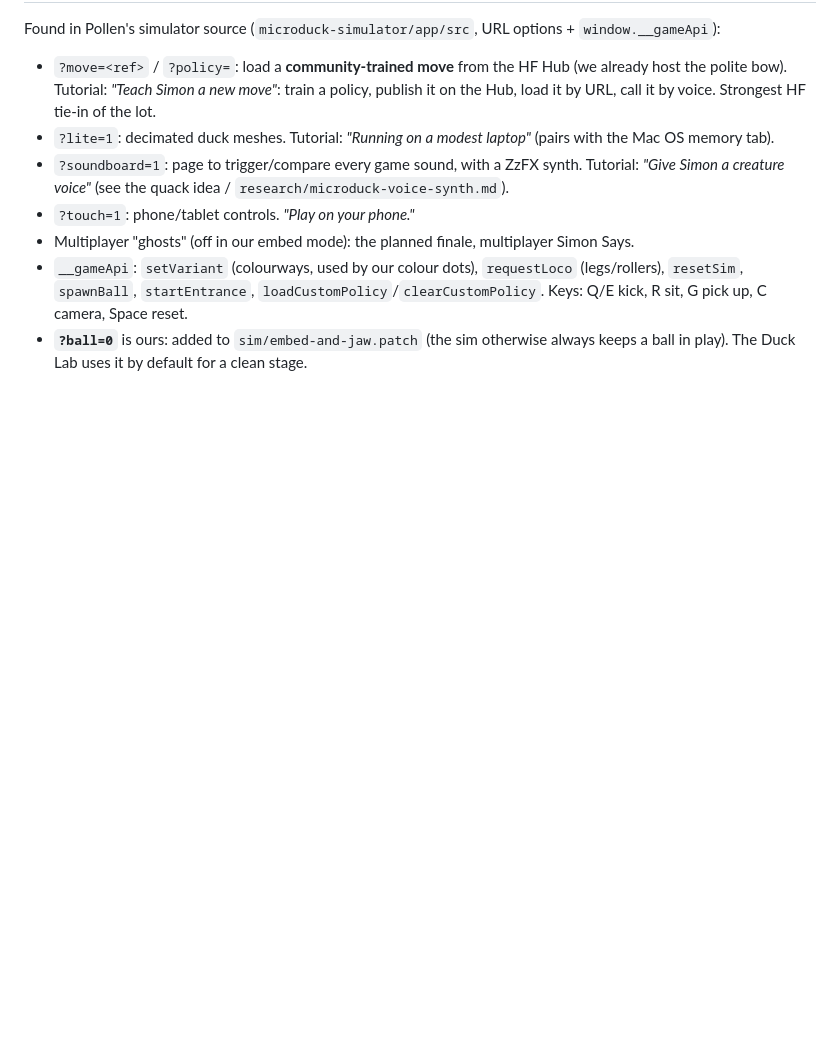
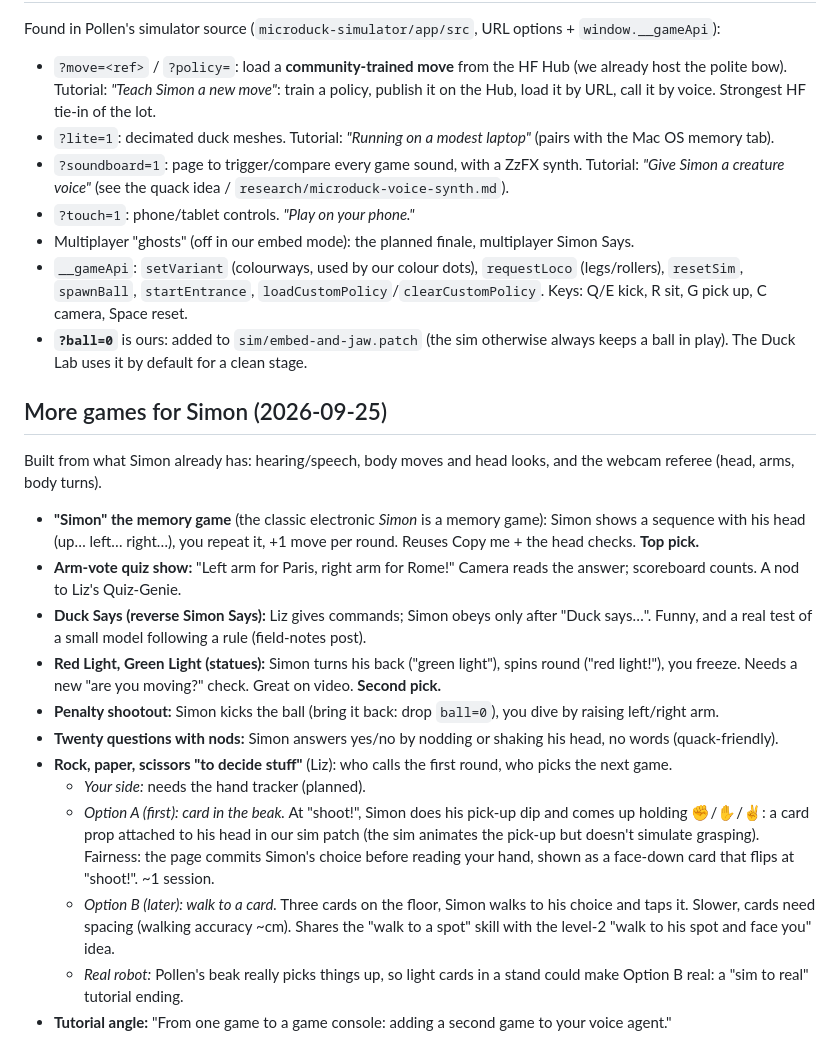
Before and after one commit to LizMyers/micro-duck, a Markdown page: notes/ideas.md, the part around the change. Drawn GitHub-style; blank space fills up the shorter version.

Commit message:
Ideas: more games for Simon, incl. rock-paper-scissors with a card in his beak
Co-Authored-By: Claude Opus 5.5 (1M context) <noreply@anthropic.com>

```diff
--- a/notes/ideas.md
+++ b/notes/ideas.md
@@ -44,3 +44,29 @@ Found in Pollen's simulator source (`microduck-simulator/app/src`, URL options +
   C camera, Space reset.
 - **`?ball=0`** is ours: added to `sim/embed-and-jaw.patch` (the sim otherwise always keeps a ball in play). The
   Duck Lab uses it by default for a clean stage.
+
+## More games for Simon (2026-09-25)
+Built from what Simon already has: hearing/speech, body moves and head looks, and the webcam referee
+(head, arms, body turns).
+- **"Simon" the memory game** (the classic electronic *Simon* is a memory game): Simon shows a sequence with his
+  head (up… left… right…), you repeat it, +1 move per round. Reuses Copy me + the head checks. **Top pick.**
+- **Arm-vote quiz show:** "Left arm for Paris, right arm for Rome!" Camera reads the answer; scoreboard counts.
+  A nod to Liz's Quiz-Genie.
+- **Duck Says (reverse Simon Says):** Liz gives commands; Simon obeys only after "Duck says…". Funny, and a real
+  test of a small model following a rule (field-notes post).
+- **Red Light, Green Light (statues):** Simon turns his back ("green light"), spins round ("red light!"), you
+  freeze. Needs a new "are you moving?" check. Great on video. **Second pick.**
+- **Penalty shootout:** Simon kicks the ball (bring it back: drop `ball=0`), you dive by raising left/right arm.
+- **Twenty questions with nods:** Simon answers yes/no by nodding or shaking his head, no words (quack-friendly).
+- **Rock, paper, scissors "to decide stuff"** (Liz): who calls the first round, who picks the next game.
+  - *Your side:* needs the hand tracker (planned).
+  - *Option A (first): card in the beak.* At "shoot!", Simon does his pick-up dip and comes up holding ✊/✋/✌️:
+    a card prop attached to his head in our sim patch (the sim animates the pick-up but doesn't simulate grasping).
+    Fairness: the page commits Simon's choice before reading your hand, shown as a face-down card that flips at
+    "shoot!". ~1 session.
+  - *Option B (later): walk to a card.* Three cards on the floor, Simon walks to his choice and taps it. Slower,
+    cards need spacing (walking accuracy ~cm). Shares the "walk to a spot" skill with the level-2 "walk to his
+    spot and face you" idea.
+  - *Real robot:* Pollen's beak really picks things up, so light cards in a stand could make Option B real: a
+    "sim to real" tutorial ending.
+- **Tutorial angle:** "From one game to a game console: adding a second game to your voice agent."
```
